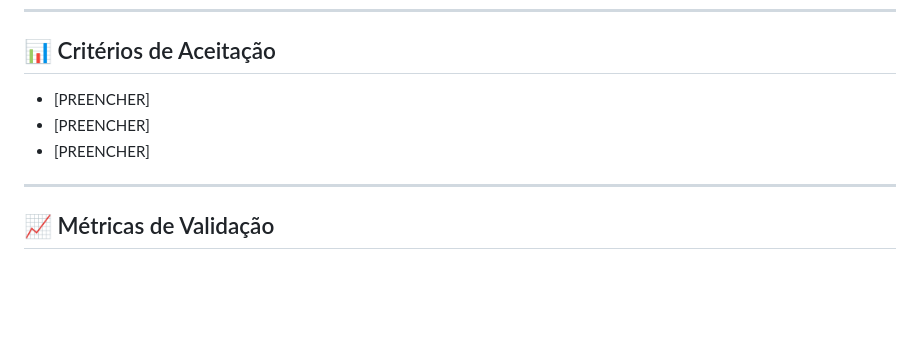
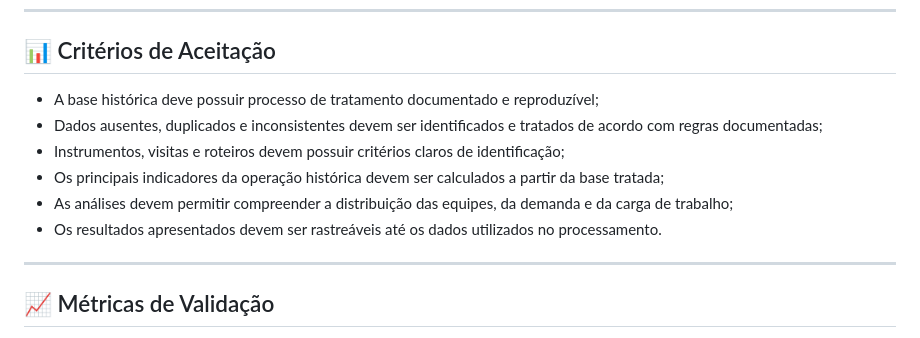
Before and after one commit to SafeFlow-1-0/Api_log3, a Markdown page: sp1.md, the part around the change. Drawn GitHub-style; blank space fills up the shorter version.

```diff
--- a/sp1.md
+++ b/sp1.md
@@ -84,9 +84,12 @@
 
 ## 📊 Critérios de Aceitação
 
-- [PREENCHER]
-- [PREENCHER]
-- [PREENCHER]
+  * A base histórica deve possuir processo de tratamento documentado e reproduzível;
+  * Dados ausentes, duplicados e inconsistentes devem ser identificados e tratados de acordo com regras documentadas;
+  * Instrumentos, visitas e roteiros devem possuir critérios claros de identificação;
+  * Os principais indicadores da operação histórica devem ser calculados a partir da base tratada;
+  * As análises devem permitir compreender a distribuição das equipes, da demanda e da carga de trabalho;
+  * Os resultados apresentados devem ser rastreáveis até os dados utilizados no processamento.
 
 ---
 
```
